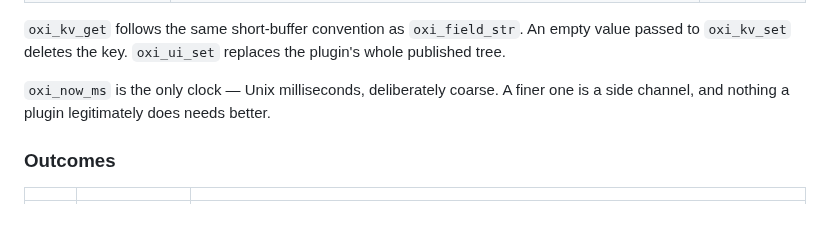
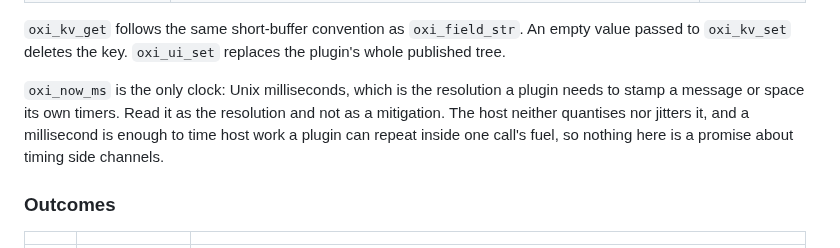
Before and after one commit to oxidezap/client, a Markdown page: docs/plugin-abi.md, the part around the change. GitHub-like rendering; blank space fills up the shorter version.

Commit message:
docs(plugin-abi): stop promising a coarseness oxi_now_ms does not have (item 23)
The Acting section called the clock deliberately coarse and said a finer
one is a side channel. The host returns `now_millis()` with no
quantisation and no jitter, and a millisecond is plenty to time host work
a plugin can repeat inside one call's fuel. The code is not the thing to
change here: a normative document describing a mitigation that does not
exist is worse than one that says what the resolution is.

```diff
--- a/docs/plugin-abi.md
+++ b/docs/plugin-abi.md
@@ -87,9 +87,11 @@ returns an outcome (below).
 empty value passed to `oxi_kv_set` deletes the key. `oxi_ui_set` replaces the
 plugin's whole published tree.
 
-`oxi_now_ms` is the only clock — Unix milliseconds, deliberately coarse. A
-finer one is a side channel, and nothing a plugin legitimately does needs
-better.
+`oxi_now_ms` is the only clock: Unix milliseconds, which is the resolution a
+plugin needs to stamp a message or space its own timers. Read it as the
+resolution and not as a mitigation. The host neither quantises nor jitters it,
+and a millisecond is enough to time host work a plugin can repeat inside one
+call's fuel, so nothing here is a promise about timing side channels.
 
 ### Outcomes
 
```
